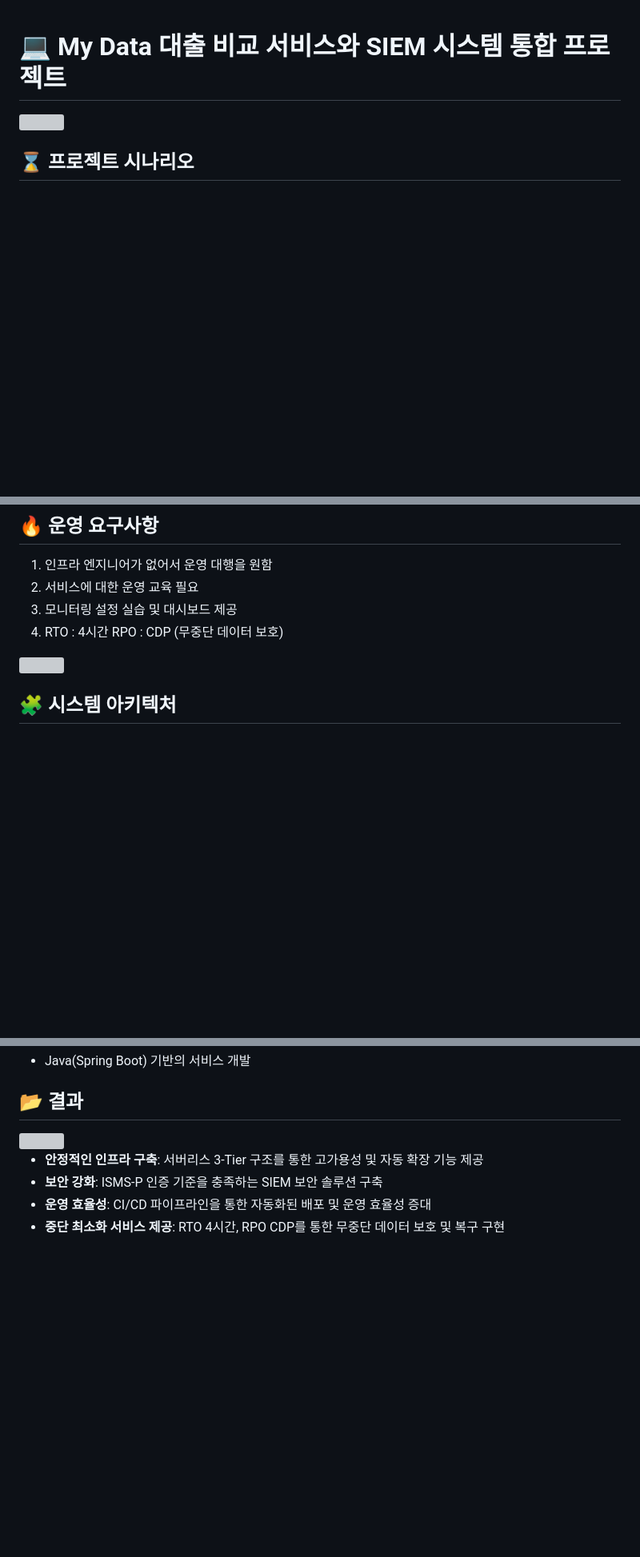
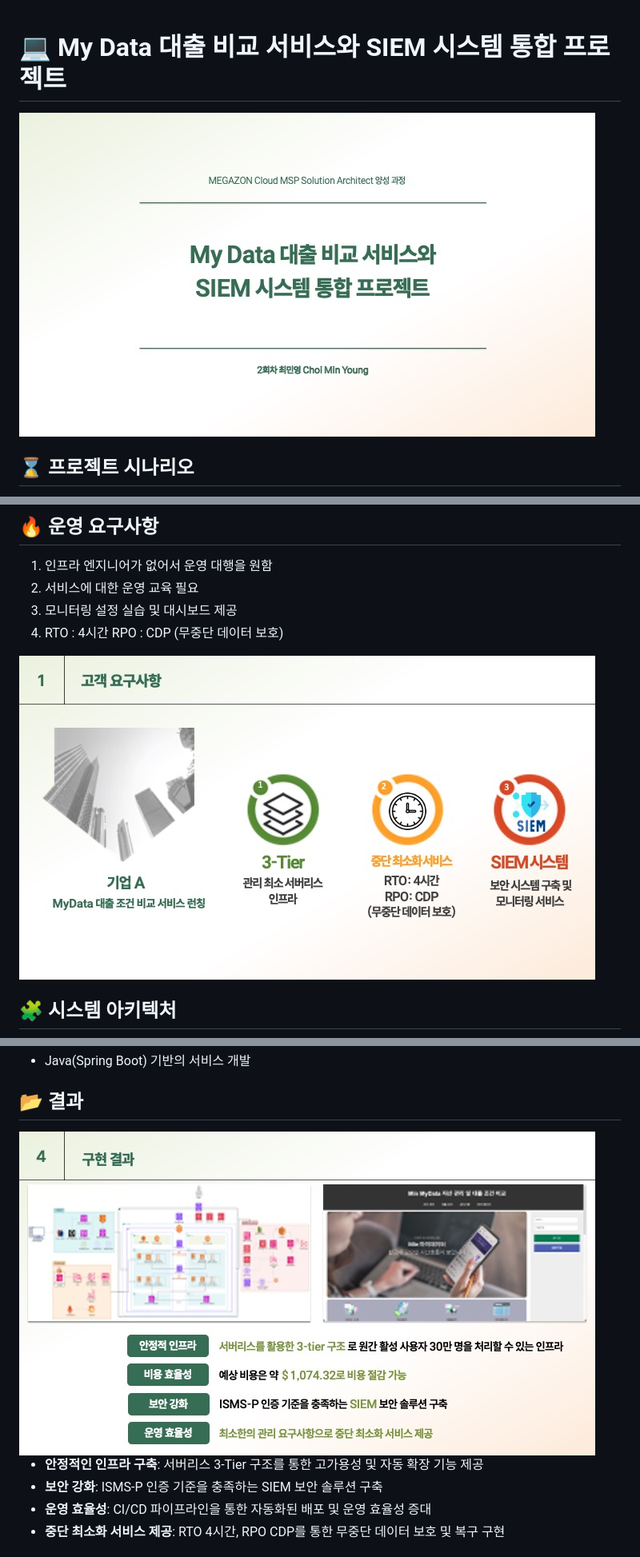
Before and after one commit to Mingmin99/MyData3TierApp, a Markdown page: README.md, 3 parts joined by grey strips. Shown at 80% size. GitHub-like rendering; blank space fills up the shorter version; grey boxes are pictures that could not be loaded.

```diff
--- a/README.md
+++ b/README.md
@@ -1,6 +1,6 @@
 # 💻 My Data 대출 비교 서비스와 SIEM 시스템 통합 프로젝트
 
-<img src="img/ppt_title.png"/>
+<img src="img/ppt_title.jpeg"/>
 
 ## ⌛️ 프로젝트 시나리오
 
@@ -30,7 +30,7 @@
 3. 모니터링 설정 실습 및 대시보드 제공
 4. RTO : 4시간 RPO : CDP (무중단 데이터 보호)
 
-<img src="img/customer_requirements.png"/>
+<img src="img/customer_requirements.jpeg"/>
 
 ## 🧩 시스템 아키텍처
 
@@ -76,7 +76,7 @@
 
 ## 📂 결과
 
-<img src="img/result.png"/>
+<img src="img/result.jpeg"/>
 
 - **안정적인 인프라 구축**: 서버리스 3-Tier 구조를 통한 고가용성 및 자동 확장 기능 제공
 - **보안 강화**: ISMS-P 인증 기준을 충족하는 SIEM 보안 솔루션 구축
```
Also changed, not shown: other parts of README.md (+1 -1 lines).
